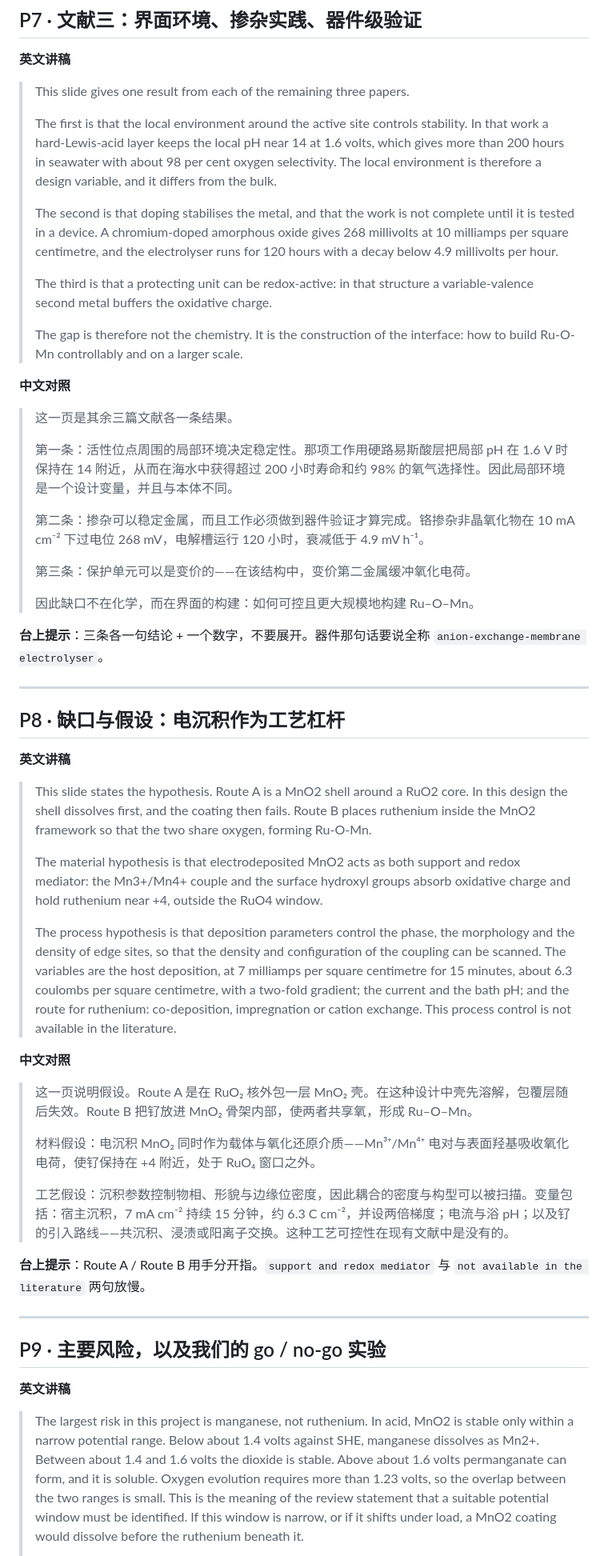
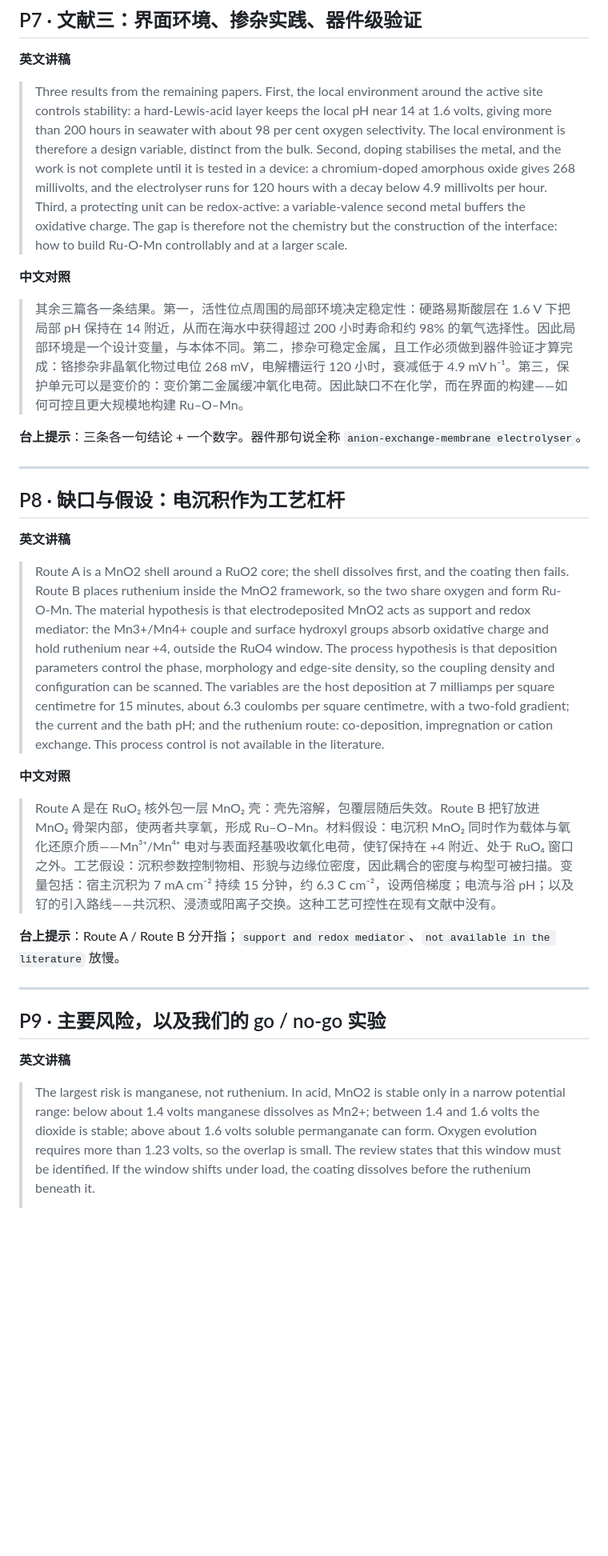
Before and after one commit to Oliver102259/test, a Markdown page: 各选题文献分析/课题88-RuMnO2电沉积（正式课题）/9.24-pre-完整讲稿-中英对照-含音标.md, the part around one of its changes. Shown at 80% size. Rendered like a GitHub page; blank space fills up the shorter version.

```diff
--- a/各选题文献分析/课题88-RuMnO2电沉积（正式课题）/9.24-pre-完整讲稿-中英对照-含音标.md
+++ b/各选题文献分析/课题88-RuMnO2电沉积（正式课题）/9.24-pre-完整讲稿-中英对照-含音标.md
@@ -158,29 +112,13 @@
 
 **英文讲稿**
 
-> This slide gives one result from each of the remaining three papers.
->
-> The first is that the local environment around the active site controls stability. In that work a hard-Lewis-acid layer keeps the local pH near 14 at 1.6 volts, which gives more than 200 hours in seawater with about 98 per cent oxygen selectivity. The local environment is therefore a design variable, and it differs from the bulk.
->
-> The second is that doping stabilises the metal, and that the work is not complete until it is tested in a device. A chromium-doped amorphous oxide gives 268 millivolts at 10 milliamps per square centimetre, and the electrolyser runs for 120 hours with a decay below 4.9 millivolts per hour.
->
-> The third is that a protecting unit can be redox-active: in that structure a variable-valence second metal buffers the oxidative charge.
->
-> The gap is therefore not the chemistry. It is the construction of the interface: how to build Ru-O-Mn controllably and on a larger scale.
+> Three results from the remaining papers. First, the local environment around the active site controls stability: a hard-Lewis-acid layer keeps the local pH near 14 at 1.6 volts, giving more than 200 hours in seawater with about 98 per cent oxygen selectivity. The local environment is therefore a design variable, distinct from the bulk. Second, doping stabilises the metal, and the work is not complete until it is tested in a device: a chromium-doped amorphous oxide gives 268 millivolts, and the electrolyser runs for 120 hours with a decay below 4.9 millivolts per hour. Third, a protecting unit can be redox-active: a variable-valence second metal buffers the oxidative charge. The gap is therefore not the chemistry but the construction of the interface: how to build Ru-O-Mn controllably and at a larger scale.
 
 **中文对照**
 
-> 这一页是其余三篇文献各一条结果。
->
-> 第一条：活性位点周围的局部环境决定稳定性。那项工作用硬路易斯酸层把局部 pH 在 1.6 V 时保持在 14 附近，从而在海水中获得超过 200 小时寿命和约 98% 的氧气选择性。因此局部环境是一个设计变量，并且与本体不同。
->
-> 第二条：掺杂可以稳定金属，而且工作必须做到器件验证才算完成。铬掺杂非晶氧化物在 10 mA cm⁻² 下过电位 268 mV，电解槽运行 120 小时，衰减低于 4.9 mV h⁻¹。
->
-> 第三条：保护单元可以是变价的——在该结构中，变价第二金属缓冲氧化电荷。
->
-> 因此缺口不在化学，而在界面的构建：如何可控且更大规模地构建 Ru–O–Mn。
+> 其余三篇各一条结果。第一，活性位点周围的局部环境决定稳定性：硬路易斯酸层在 1.6 V 下把局部 pH 保持在 14 附近，从而在海水中获得超过 200 小时寿命和约 98% 的氧气选择性。因此局部环境是一个设计变量，与本体不同。第二，掺杂可稳定金属，且工作必须做到器件验证才算完成：铬掺杂非晶氧化物过电位 268 mV，电解槽运行 120 小时，衰减低于 4.9 mV h⁻¹。第三，保护单元可以是变价的：变价第二金属缓冲氧化电荷。因此缺口不在化学，而在界面的构建——如何可控且更大规模地构建 Ru–O–Mn。
 
-**台上提示**：三条各一句结论 + 一个数字，不要展开。器件那句话要说全称 `anion-exchange-membrane electrolyser`。
+**台上提示**：三条各一句结论 + 一个数字。器件那句说全称 `anion-exchange-membrane electrolyser`。
 
 ---
 
@@ -188,21 +126,13 @@
 
 **英文讲稿**
 
-> This slide states the hypothesis. Route A is a MnO2 shell around a RuO2 core. In this design the shell dissolves first, and the coating then fails. Route B places ruthenium inside the MnO2 framework so that the two share oxygen, forming Ru-O-Mn.
->
-> The material hypothesis is that electrodeposited MnO2 acts as both support and redox mediator: the Mn3+/Mn4+ couple and the surface hydroxyl groups absorb oxidative charge and hold ruthenium near +4, outside the RuO4 window.
->
-> The process hypothesis is that deposition parameters control the phase, the morphology and the density of edge sites, so that the density and configuration of the coupling can be scanned. The variables are the host deposition, at 7 milliamps per square centimetre for 15 minutes, about 6.3 coulombs per square centimetre, with a two-fold gradient; the current and the bath pH; and the route for ruthenium: co-deposition, impregnation or cation exchange. This process control is not available in the literature.
+> Route A is a MnO2 shell around a RuO2 core; the shell dissolves first, and the coating then fails. Route B places ruthenium inside the MnO2 framework, so the two share oxygen and form Ru-O-Mn. The material hypothesis is that electrodeposited MnO2 acts as support and redox mediator: the Mn3+/Mn4+ couple and surface hydroxyl groups absorb oxidative charge and hold ruthenium near +4, outside the RuO4 window. The process hypothesis is that deposition parameters control the phase, morphology and edge-site density, so the coupling density and configuration can be scanned. The variables are the host deposition at 7 milliamps per square centimetre for 15 minutes, about 6.3 coulombs per square centimetre, with a two-fold gradient; the current and the bath pH; and the ruthenium route: co-deposition, impregnation or cation exchange. This process control is not available in the literature.
 
 **中文对照**
 
-> 这一页说明假设。Route A 是在 RuO₂ 核外包一层 MnO₂ 壳。在这种设计中壳先溶解，包覆层随后失效。Route B 把钌放进 MnO₂ 骨架内部，使两者共享氧，形成 Ru–O–Mn。
->
-> 材料假设：电沉积 MnO₂ 同时作为载体与氧化还原介质——Mn³⁺/Mn⁴⁺ 电对与表面羟基吸收氧化电荷，使钌保持在 +4 附近，处于 RuO₄ 窗口之外。
->
-> 工艺假设：沉积参数控制物相、形貌与边缘位密度，因此耦合的密度与构型可以被扫描。变量包括：宿主沉积，7 mA cm⁻² 持续 15 分钟，约 6.3 C cm⁻²，并设两倍梯度；电流与浴 pH；以及钌的引入路线——共沉积、浸渍或阳离子交换。这种工艺可控性在现有文献中是没有的。
+> Route A 是在 RuO₂ 核外包一层 MnO₂ 壳：壳先溶解，包覆层随后失效。Route B 把钌放进 MnO₂ 骨架内部，使两者共享氧，形成 Ru–O–Mn。材料假设：电沉积 MnO₂ 同时作为载体与氧化还原介质——Mn³⁺/Mn⁴⁺ 电对与表面羟基吸收氧化电荷，使钌保持在 +4 附近、处于 RuO₄ 窗口之外。工艺假设：沉积参数控制物相、形貌与边缘位密度，因此耦合的密度与构型可被扫描。变量包括：宿主沉积为 7 mA cm⁻² 持续 15 分钟，约 6.3 C cm⁻²，设两倍梯度；电流与浴 pH；以及钌的引入路线——共沉积、浸渍或阳离子交换。这种工艺可控性在现有文献中没有。
 
-**台上提示**：Route A / Route B 用手分开指。`support and redox mediator` 与 `not available in the literature` 两句放慢。
+**台上提示**：Route A / Route B 分开指；`support and redox mediator`、`not available in the literature` 放慢。
 
 ---
 
@@ -210,5 +140,5 @@
 
 **英文讲稿**
 
-> The largest risk in this project is manganese, not ruthenium. In acid, MnO2 is stable only within a narrow potential range. Below about 1.4 volts against SHE, manganese dissolves as Mn2+. Between about 1.4 and 1.6 volts the dioxide is stable. Above about 1.6 volts permanganate can form, and it is soluble. Oxygen evolution requires more than 1.23 volts, so the overlap between the two ranges is small. This is the meaning of the review statement that a suitable potential window must be identified. If this window is narrow, or if it shifts under load, a MnO2 coating would dissolve before the ruthenium beneath it.
+> The largest risk is manganese, not ruthenium. In acid, MnO2 is stable only in a narrow potential range: below about 1.4 volts manganese dissolves as Mn2+; between 1.4 and 1.6 volts the dioxide is stable; above about 1.6 volts soluble permanganate can form. Oxygen evolution requires more than 1.23 volts, so the overlap is small. The review states that this window must be identified. If the window shifts under load, the coating dissolves before the ruthenium beneath it.
 >
```
Also changed, not shown: other parts of 各选题文献分析/课题88-RuMnO2电沉积（正式课题）/9.24-pre-完整讲稿-中英对照-含音标.md (+44 -114 lines).
